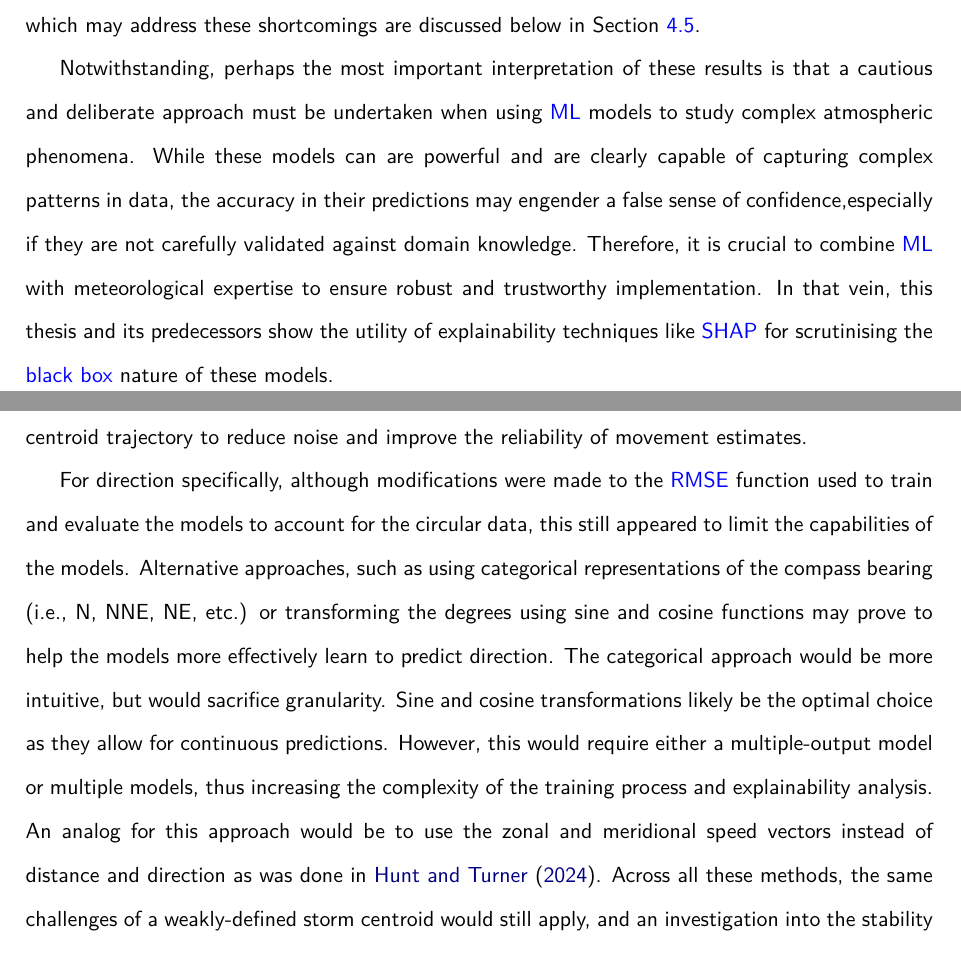
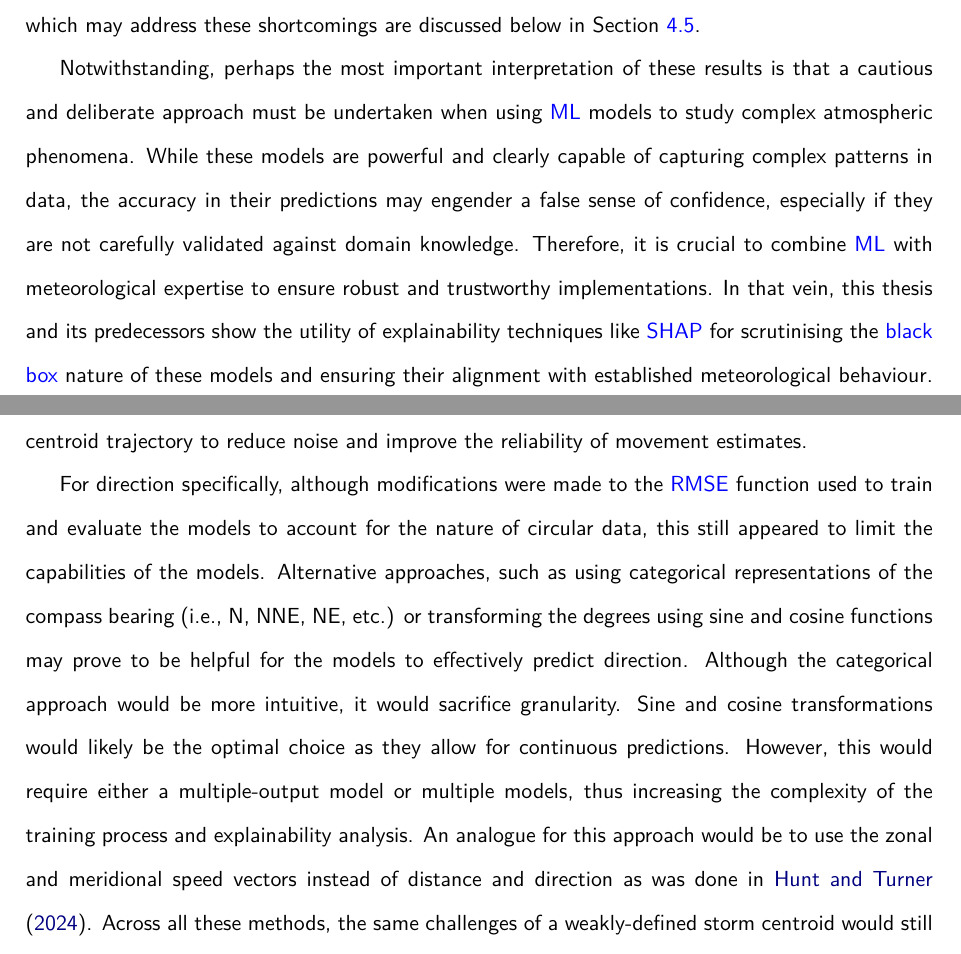
Before and after one commit to seangtkelley/uor-msc-dissertation-xai-african-storms, a LaTeX thesis (report/thesis.tex, which reads report/chapters/discussion.tex): two parts of pages 53 and 54 of 69, joined at a grey line, cut so that both start at the same text. Compiled offline with pdfLaTeX.

Commit message:
resolve discussion comments

```diff
--- a/report/chapters/discussion.tex
+++ b/report/chapters/discussion.tex
@@ -7,7 +7,7 @@ This chapter discusses the implications of the findings, the limitations of the
 
 Overall, the models demonstrate an ability to capture key aspects of storm intensification, leveraging features within the dataset that correspond to established meteorological principles regarding \acrshort{mcs} development like \acrfull{tcwv}, land skin temperature, and soil moisture \citep{Li2023,Taylor2017,Klein2020}. However, some of the relationships identified by the models are counter-intuitive, underscoring the necessity for cautious interpretation and further investigation. Alterations or extensions of the the methodology employed in this thesis which may address these shortcomings are discussed below in Section \ref{sec:future-work}.
 
-Notwithstanding, perhaps the most important interpretation of these results is that a cautious and deliberate approach must be undertaken when using \acrshort{ml} models to study complex atmospheric phenomena. While these models can are powerful and are clearly capable of capturing complex patterns in data, the accuracy in their predictions may engender a false sense of confidence,especially if they are not carefully validated against domain knowledge. Therefore, it is crucial to combine \acrshort{ml} with meteorological expertise to ensure robust and trustworthy implementation. In that vein, this thesis and its predecessors show the utility of explainability techniques like \acrshort{shap} for scrutinising the \gls{blackbox} nature of these models.
+Notwithstanding, perhaps the most important interpretation of these results is that a cautious and deliberate approach must be undertaken when using \acrshort{ml} models to study complex atmospheric phenomena. While these models are powerful and clearly capable of capturing complex patterns in data, the accuracy in their predictions may engender a false sense of confidence, especially if they are not carefully validated against domain knowledge. Therefore, it is crucial to combine \acrshort{ml} with meteorological expertise to ensure robust and trustworthy implementations. In that vein, this thesis and its predecessors show the utility of explainability techniques like \acrshort{shap} for scrutinising the \gls{blackbox} nature of these models and ensuring their alignment with established meteorological behaviour.
 
 \section{First Points Only vs All Points}
 
@@ -18,7 +18,7 @@ Models trained on only the first observation in each storm consistently underper
 
 As shown in Tables \ref{tab:storm_direction_results} and \ref{tab:obs_experiment_results} respectively, storm direction models perform well, but models predicting the direction and distance to the next observation perform poorly. This could be due to several factors. The calculation of the next direction relies on the centroid of the storm provided by \cite{Hill2023}. For \acrshortpl{mcs}, the centroid might be weakly defined as the storm structure does not often have a clear centre of circulation compared to other systems like tropical cyclones. For example, squall lines are linear features and the centroid location outputted by the tracking algorithm may vary significantly between each time step based on the shape and orientation of the line. This would lead to particularly noisy data. To mitigate this, future work might investigate smoothing the centroid trajectory to reduce noise and improve the reliability of movement estimates.
 
-For direction specifically, although modifications were made to the \acrshort{rmse} function used to train and evaluate the models to account for the circular data, this still appeared to limit the capabilities of the models. Alternative approaches, such as using categorical representations of the compass bearing (i.e., N, NNE, NE, etc.) or transforming the degrees using sine and cosine functions may prove to help the models more effectively learn to predict direction. The categorical approach would be more intuitive, but would sacrifice granularity. Sine and cosine transformations likely be the optimal choice as they allow for continuous predictions. However, this would require either a multiple-output model or multiple models, thus increasing the complexity of the training process and explainability analysis. An analog for this approach would be to use the zonal and meridional speed vectors instead of distance and direction as was done in \cite{Hunt2024}. Across all these methods, the same challenges of a weakly-defined storm centroid would still apply, and an investigation into the stability of the storm tracks would be necessary.
+For direction specifically, although modifications were made to the \acrshort{rmse} function used to train and evaluate the models to account for the nature of circular data, this still appeared to limit the capabilities of the models. Alternative approaches, such as using categorical representations of the compass bearing (i.e., N, NNE, NE, etc.) or transforming the degrees using sine and cosine functions may prove to be helpful for the models to effectively predict direction. Although the categorical approach would be more intuitive, it would sacrifice granularity. Sine and cosine transformations would likely be the optimal choice as they allow for continuous predictions. However, this would require either a multiple-output model or multiple models, thus increasing the complexity of the training process and explainability analysis. An analogue for this approach would be to use the zonal and meridional speed vectors instead of distance and direction as was done in \cite{Hunt2024}. Across all these methods, the same challenges of a weakly-defined storm centroid would still apply, and an investigation into the stability of the storm tracks would be necessary.
 
 \section{Precipitation}
 
```
Also changed, not shown: report/chapters/discussion.tex (2 more changed lines).
